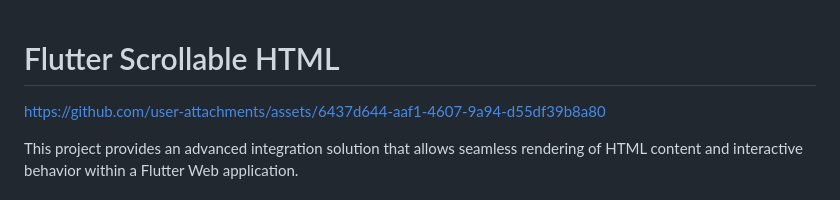
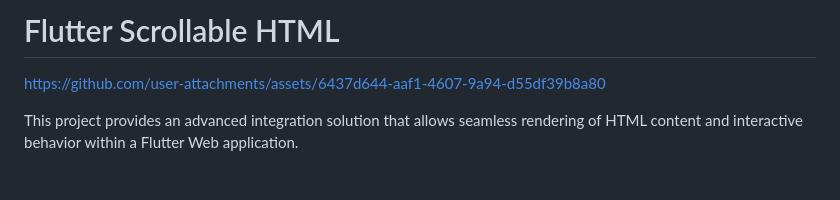
Before and after one commit to CanArslanDev/flutter_scrollable_html, a Markdown page: README.md, the part around the change. Drawn GitHub-style.

```diff
--- a/README.md
+++ b/README.md
@@ -1,5 +1,5 @@
+# Flutter Scrollable HTML
 
-# Flutter Scrollable HTML
 
 
 https://github.com/user-attachments/assets/6437d644-aaf1-4607-9a94-d55df39b8a80
```
